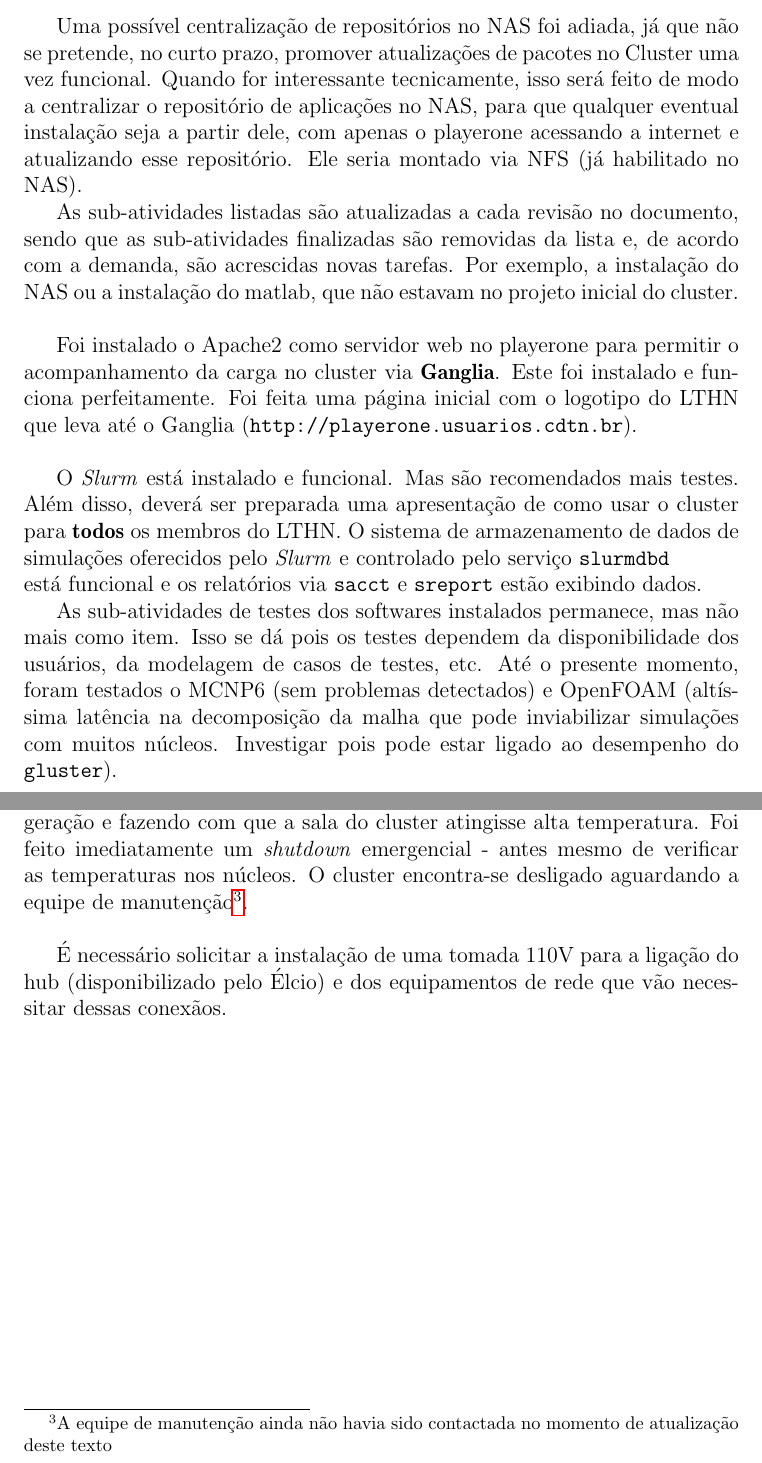
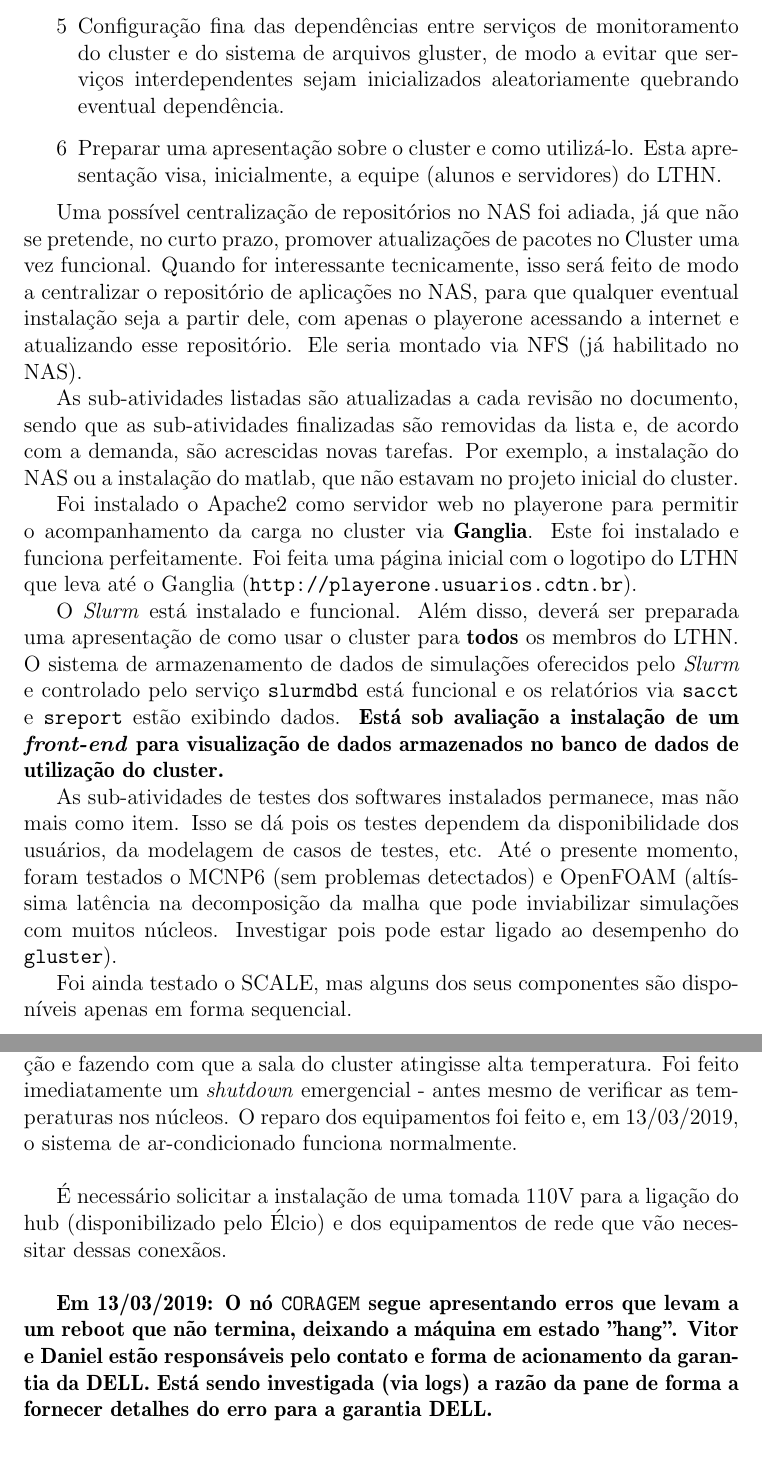
Before and after one commit to vitorvas/plans, a LaTeX document (plans.tex, which reads cluster.tex): two parts of pages 8 and 9 of 24, joined at a grey line, cut at the place of the change. Compiled offline with pdfLaTeX.

Commit message:
SCALE e erro na CORAGEM no cluster. OpenCV ref para o prana

```diff
--- a/cluster.tex
+++ b/cluster.tex
@@ -56,6 +56,11 @@ A partir da situação atual do cluster, as sequintes atividades estão prevista
 	\item[2] Implementação de capacidade de visualização remota pelas placas gráficas a partir de outras máquinas Linux do LTHN.
 	\item[3] Avaliação da viabilidade de um hub para exploração dos sistemas de segurança do cluster (power supplies e no-break).
 	\item[4] Avaliação de implantação de desligamento automático em casa de falta de energia atráves de conexão lógica com o sistema de controle do no-break.
+	\item[5] Configuração fina das dependências entre serviços de monitoramento
+	do cluster e do sistema de arquivos gluster, de modo a evitar que serviços
+	interdependentes sejam inicializados aleatoriamente quebrando eventual
+	dependência.
+	\item[6] Preparar uma apresentação sobre o cluster e como utilizá-lo. Esta apresentação visa, inicialmente, a equipe (alunos e servidores) do LTHN.
 \end{itemize}
 
 Uma possível centralização de repositórios no NAS foi adiada, já que não se pretende, no curto prazo, promover atualizações de pacotes no Cluster uma vez
@@ -64,24 +69,18 @@ funcional. Quando for interessante tecnicamente, isso será feito de modo a cent
 As sub-atividades listadas são atualizadas a cada revisão no documento, sendo que
 as sub-atividades finalizadas são removidas da lista e, de acordo com a demanda,
 são acrescidas novas tarefas. Por exemplo, a instalação do NAS ou a instalação do
-matlab, que não estavam no projeto inicial do cluster.\\
+matlab, que não estavam no projeto inicial do cluster.
 
 Foi instalado o Apache2 como servidor web no playerone para permitir o acompanhamento da carga no cluster via \textbf{Ganglia}. Este foi instalado
 e funciona perfeitamente. Foi feita uma página inicial com o logotipo do LTHN
-que leva até o Ganglia (\texttt{http://playerone.usuarios.cdtn.br}).\\
+que leva até o Ganglia (\texttt{http://playerone.usuarios.cdtn.br}).
 
-O \textit{Slurm} está instalado e funcional. Mas são recomendados mais testes.
-Além disso, deverá ser preparada uma apresentação de como usar o cluster
-para \textbf{todos} os membros do LTHN. O sistema de armazenamento de dados
-de simulações oferecidos pelo \textit{Slurm} e controlado pelo serviço \texttt{slurmdbd}\\ está funcional e os relatórios via \texttt{sacct} e
-\texttt{sreport} estão exibindo dados.
+O \textit{Slurm} está instalado e funcional. Além disso, deverá ser preparada uma apresentação de como usar o cluster para \textbf{todos} os membros do LTHN. O sistema de armazenamento de dados de simulações oferecidos pelo \textit{Slurm} e controlado pelo serviço \texttt{slurmdbd} está funcional e os relatórios via \texttt{sacct} e \texttt{sreport} estão exibindo dados. \textbf{Está sob avaliação a instalação de um \textit{front-end} para visualização de dados armazenados no banco de dados de utilização do cluster.}
 
-%ntretanto, os dados estão sendo
-%normalmente salvos no SGBD MariaDB instalado para este fim. Considerando
-%que as informações estão sendo armazenadas, a tarefa é considerada concluída apesar
-%de ser desejável investigar a razão dos relatórios estarem vazios.
+As sub-atividades de testes dos softwares instalados permanece, mas não mais como item. Isso se dá pois os testes dependem da disponibilidade dos usuários, da modelagem de casos de testes, etc. Até o presente momento, foram testados o MCNP6 (sem problemas detectados) e OpenFOAM (altíssima latência na decomposição da malha que pode inviabilizar simulações com muitos núcleos. Investigar pois pode estar ligado ao desempenho do \texttt{gluster}).
 
-As sub-atividades de testes dos softwares instalados permanece, mas não mais como item. Isso se dá pois os testes dependem da disponibilidade dos usuários, da modelagem de casos de testes, etc. Até o presente momento, foram testados o MCNP6 (sem problemas detectados) e OpenFOAM (altíssima latência na decomposição da malha que pode inviabilizar simulações com muitos núcleos. Investigar pois pode estar ligado ao desempenho do \texttt{gluster}).\\
+Foi ainda testado o SCALE, mas alguns dos seus componentes são disponíveis apenas
+em forma sequencial.\\
 
 \textbf{Observações:}
 
@@ -105,13 +104,18 @@ O sistema está hoje fora da rede elétrica do gerador.\\
 
 Em 13/12/2018 um dos equipamentos de ar-condionado da sala do cluster falhou. A equipe de manutenção do CDTN foi acionado no mesmo dia.\\
 
-\textbf{Em 25/01/2019 houve nova falha no sistema de ar-condicionado da sala do cluster e único aparelho funcional falhou}, deixando o sistem sem refrigeração e fazendo com que a sala do cluster atingisse alta temperatura. Foi feito imediatamente um \textit{shutdown} emergencial - antes mesmo de verificar as temperaturas nos núcleos. O cluster encontra-se desligado aguardando a equipe de manutenção\footnote{A equipe de manutenção ainda não havia sido contactada no momento de
-atualização deste texto}.\\
+Em 25/01/2019 houve nova falha no sistema de ar-condicionado da sala do cluster e único aparelho funcional falhou, deixando o sistem sem refrigeração e fazendo com que a sala do cluster atingisse alta temperatura. Foi feito imediatamente um \textit{shutdown} emergencial - antes mesmo de verificar as temperaturas nos núcleos. O reparo dos equipamentos foi feito e, em 13/03/2019,
+o sistema de ar-condicionado funciona normalmente.\\
 
 É necessário solicitar a instalação de uma tomada 110V para a ligação do hub
 (disponibilizado pelo Élcio) e dos equipamentos de rede que vão necessitar
 dessas conexãos.\\
 
+\textbf{Em 13/03/2019: O nó \texttt{CORAGEM} segue apresentando erros que levam a um reboot que não termina, deixando a máquina em estado "hang". Vitor e Daniel estão responsáveis pelo contato e forma de acionamento da garantia da DELL. Está
+sendo investigada (via logs) a razão da pane de forma a fornecer detalhes
+do erro para a garantia DELL.}\\
+
+
 %Última modificação: \today
 
 %\today
```
Also changed, not shown: prana.tex (+9 -7 lines), cluster.tex (2 more changed lines).
